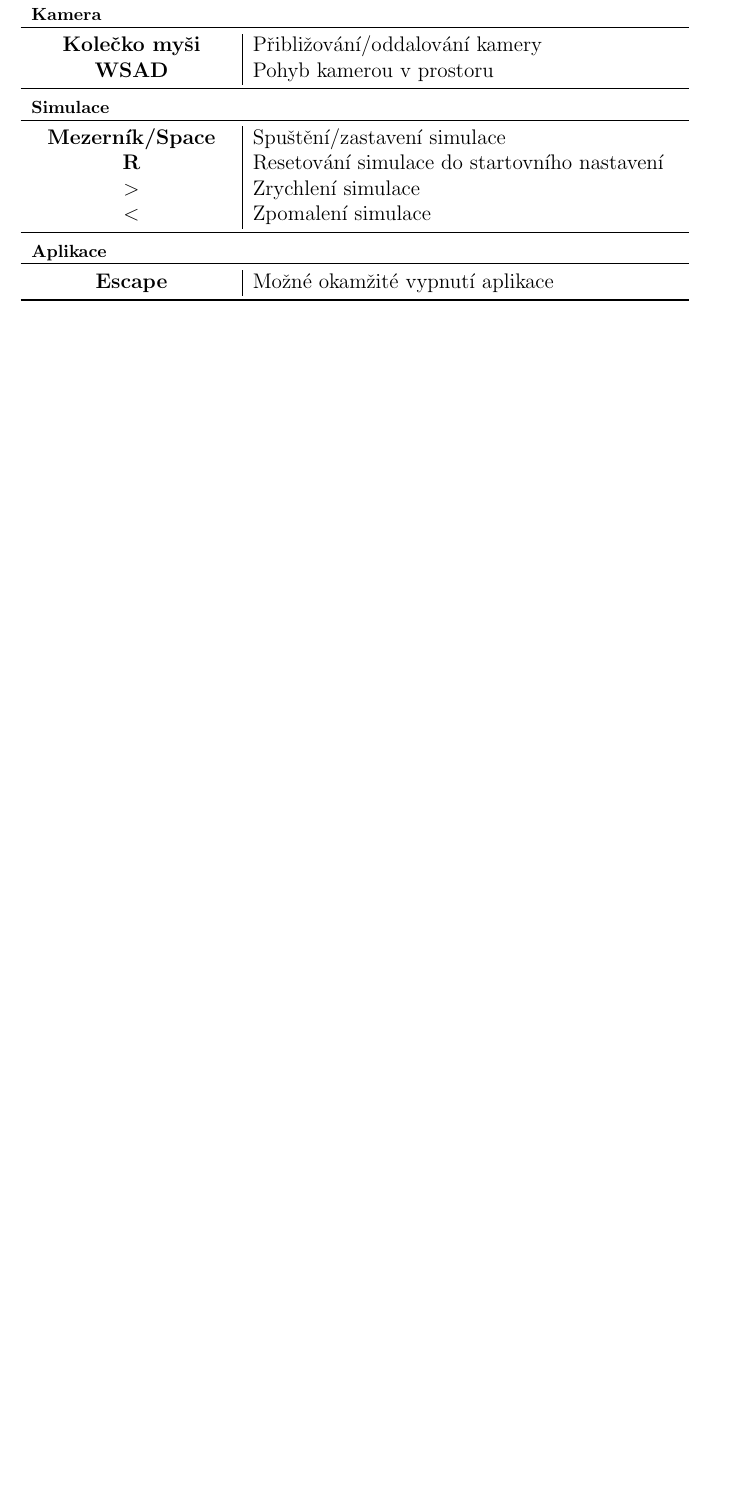
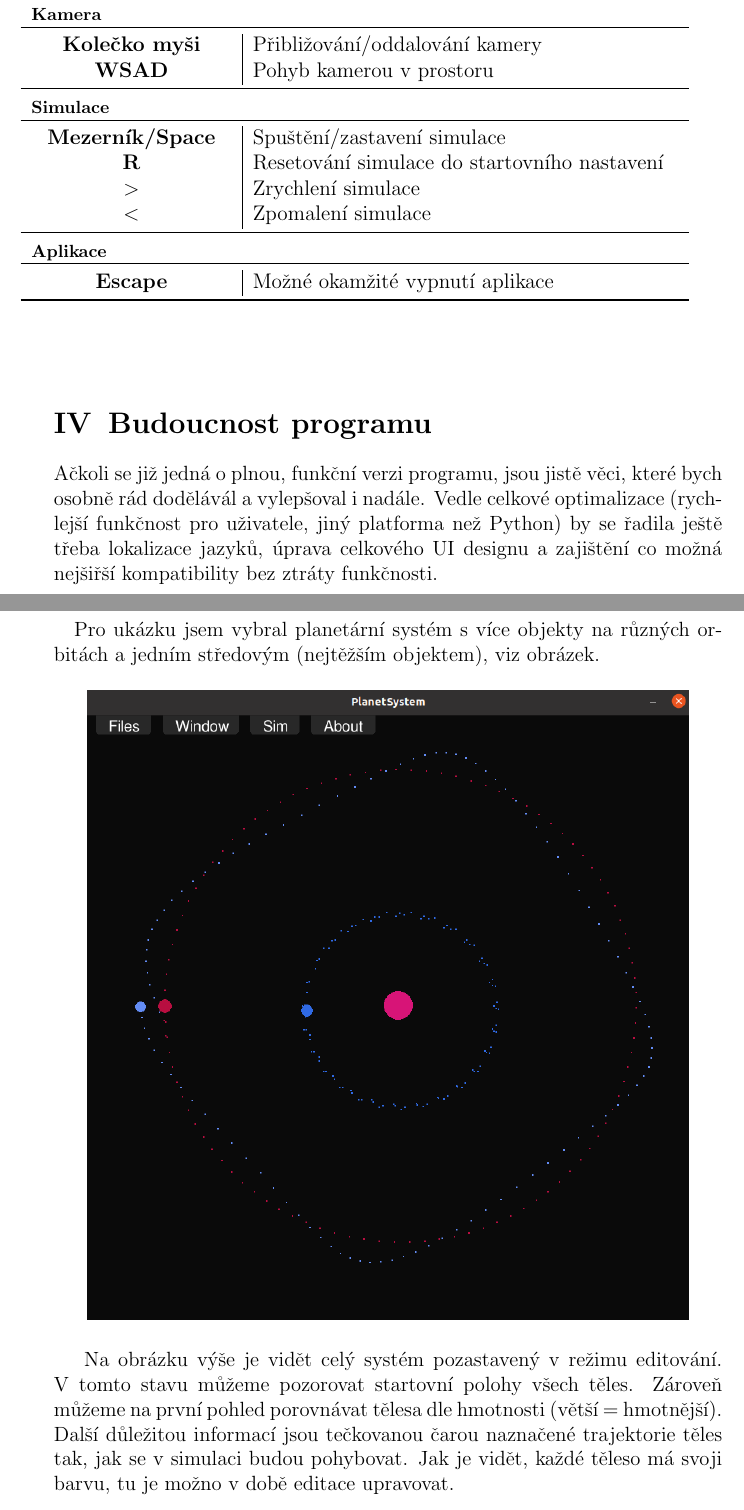
Before and after one commit to Marculonis21/PlanetSystem, a LaTeX document (docs/user_doc/uDocs.tex): part of page 7 of 7 before the commit and two parts of pages 7 and 8 of 10 after it, the two joined at a grey line, cut so that both start at the same text, the shorter picture padded with empty space. Compiled offline with pdfLaTeX.

Commit message:
user docs done

```diff
--- a/docs/user_doc/uDocs.tex
+++ b/docs/user_doc/uDocs.tex
@@ -239,5 +245,29 @@ projektu a autorovi a stručný seznam ovládacích prvků a užitečných zkrat
     \bottomrule
 \end{tabular}}
 \end{table}
+\vspace{1cm}
 
+\section{Budoucnost programu}
+Ačkoli se již jedná o plnou, funkční verzi programu, jsou jistě věci, které
+bych osobně rád dodělávál a vylepšoval i nadále. Vedle celkové optimalizace
+(rychlejší funkčnost pro uživatele, jiný platforma než Python) by se řadila
+ještě třeba lokalizace jazyků, úprava celkového UI designu a zajištění co možná
+nejšiřší kompatibility bez ztráty funkčnosti.
 
+\newpage
+\section{Ukázka}
+\paragraph{}
+Pro ukázku jsem vybral planetární systém s více objekty na různých orbitách a
+jedním středovým (nejtěžším objektem), viz obrázek.
+
+\begin{center}
+\includegraphics[width=0.9\linewidth]{pics/p4_crop.png}
+\end{center}
+
+Na obrázku výše je vidět celý systém pozastavený v režimu editování. V tomto
+stavu můžeme pozorovat startovní polohy všech těles. Zároveň můžeme na první
+pohled porovnávat tělesa dle hmotnosti (větší = hmotnější). Další důležitou
+informací jsou tečkovanou čarou naznačené trajektorie těles tak, jak se v
+simulaci budou pohybovat. Jak je vidět, každé těleso má svoji barvu, tu je
+možno v době editace upravovat.
+\pagebreak
```
Also changed, not shown: Images/popup.png (deleted), Images/popupSpeech.jpg (deleted), docs/user_doc/pics/p4.png (added), docs/user_doc/pics/p4_crop.png (added), docs/user_doc/pics/p5.png (added), docs/user_doc/pics/p5_crop.png (added), docs/user_doc/uDocs.pdf, docs/user_doc/uDocs.tex (33 more changed lines), 8 other files.
